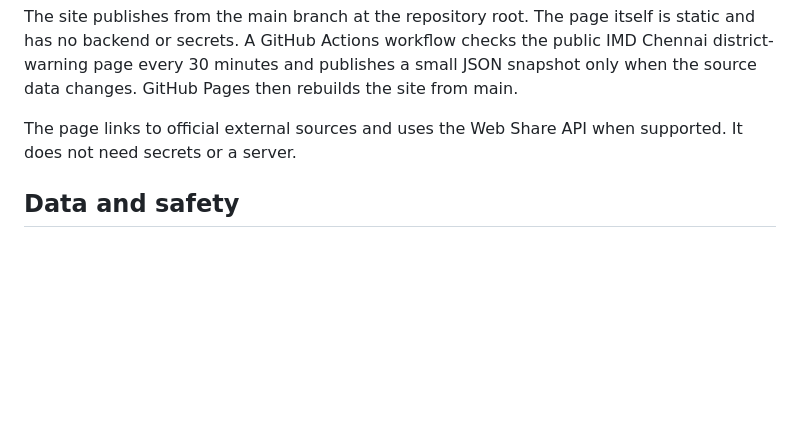
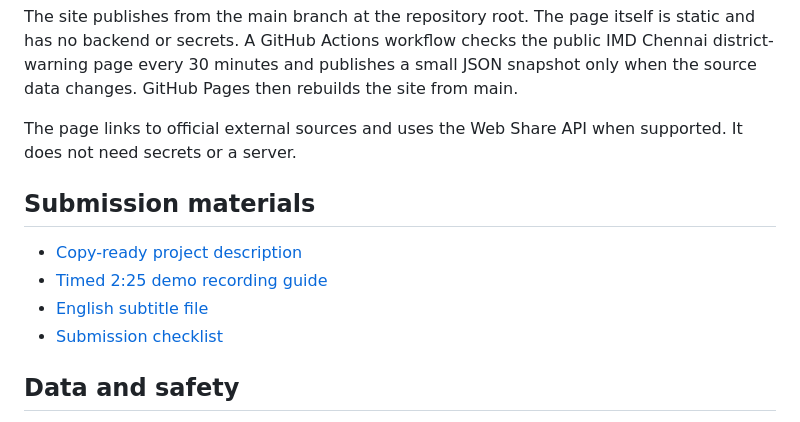
Before and after one commit to VenuVeerapaneni/StormSignal, a Markdown page: README.md, the part around the change. Rendered like a GitHub page; blank space fills up the shorter version.

Commit message:
Link submission materials from the README

```diff
--- a/README.md
+++ b/README.md
@@ -24,6 +24,13 @@ The site publishes from the main branch at the repository root. The page itself
 
 The page links to official external sources and uses the Web Share API when supported. It does not need secrets or a server.
 
+## Submission materials
+
+- [Copy-ready project description](SUBMISSION_DESCRIPTION.md)
+- [Timed 2:25 demo recording guide](DEMO_SCRIPT.md)
+- [English subtitle file](demo/stormsignal-demo.srt)
+- [Submission checklist](SUBMISSION_CHECKLIST.md)
+
 ## Data and safety
 
 Chennai is the prototype's fixed demo district, not a user-detected location. IMD's district warning is district-level forecast information; it does not confirm street-level flooding, open shelters, safe routes, or current road conditions. StormSignal is not an emergency service. The app shows the exact source wording and its update date, and treats records from a previous day as unverified.
```
